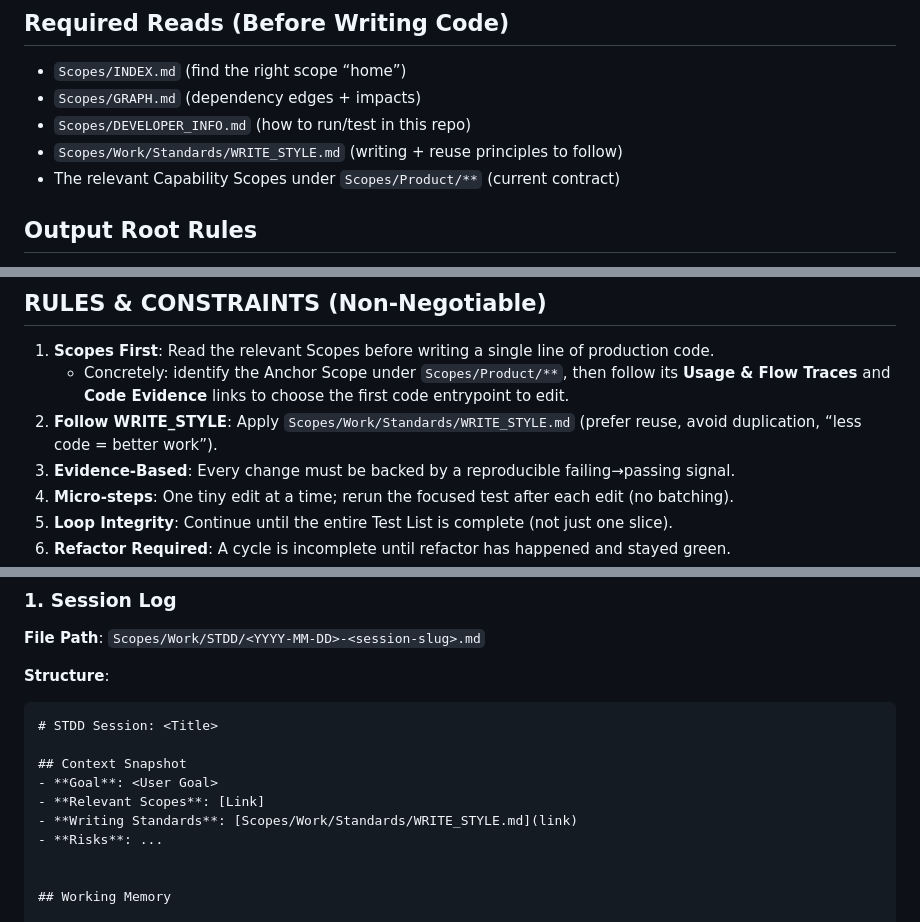
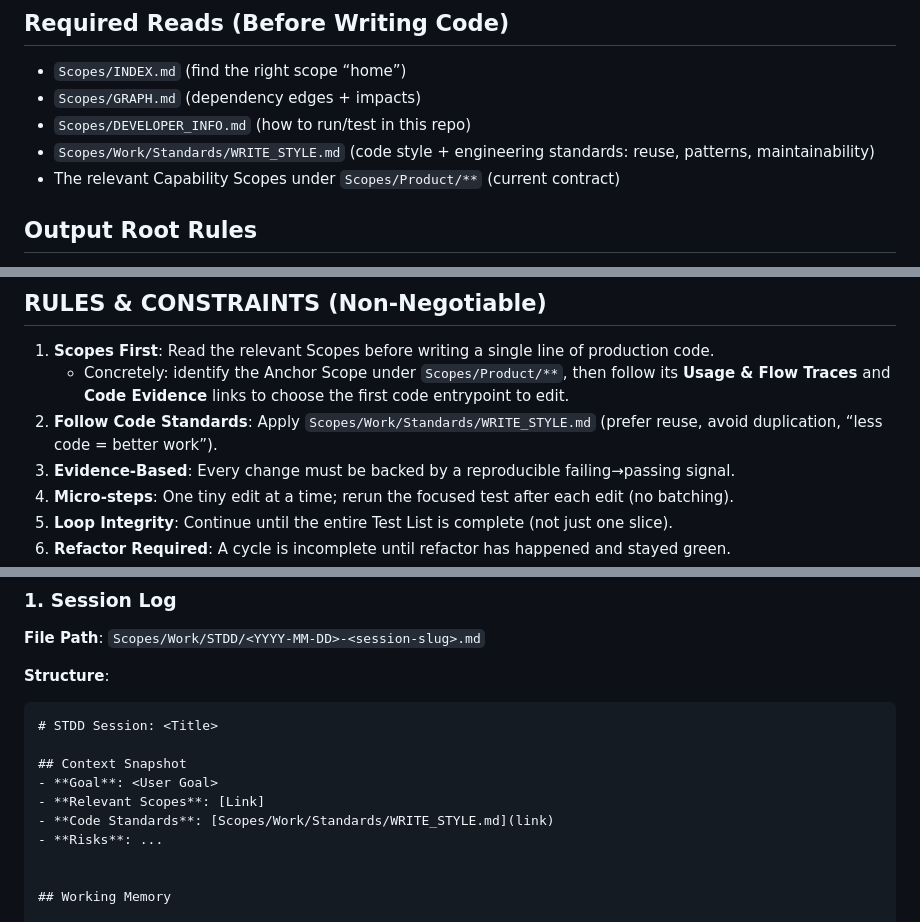
Before and after one commit to benrben/Scopes, a Markdown page: commands/dev-loop.md, 3 parts joined by grey strips. Drawn GitHub-style.

```diff
--- a/commands/dev-loop.md
+++ b/commands/dev-loop.md
@@ -40,7 +40,7 @@ Ask the user one simple question next:
 - `Scopes/INDEX.md` (find the right scope “home”)
 - `Scopes/GRAPH.md` (dependency edges + impacts)
 - `Scopes/DEVELOPER_INFO.md` (how to run/test in this repo)
-- `Scopes/Work/Standards/WRITE_STYLE.md` (writing + reuse principles to follow)
+- `Scopes/Work/Standards/WRITE_STYLE.md` (code style + engineering standards: reuse, patterns, maintainability)
 - The relevant Capability Scopes under `Scopes/Product/**` (current contract)
 
 ## Output Root Rules
@@ -166,7 +166,7 @@ For each cycle, present:
 ## RULES & CONSTRAINTS (Non-Negotiable)
 1. **Scopes First**: Read the relevant Scopes before writing a single line of production code.
    - Concretely: identify the Anchor Scope under `Scopes/Product/**`, then follow its **Usage & Flow Traces** and **Code Evidence** links to choose the first code entrypoint to edit.
-2. **Follow WRITE_STYLE**: Apply `Scopes/Work/Standards/WRITE_STYLE.md` (prefer reuse, avoid duplication, “less code = better work”).
+2. **Follow Code Standards**: Apply `Scopes/Work/Standards/WRITE_STYLE.md` (prefer reuse, avoid duplication, “less code = better work”).
 3. **Evidence-Based**: Every change must be backed by a reproducible failing→passing signal.
 4. **Micro-steps**: One tiny edit at a time; rerun the focused test after each edit (no batching).
 5. **Loop Integrity**: Continue until the entire Test List is complete (not just one slice).
@@ -187,7 +187,7 @@ For each cycle, present:
 ## Context Snapshot
 - **Goal**: <User Goal>
 - **Relevant Scopes**: [Link]
-- **Writing Standards**: [Scopes/Work/Standards/WRITE_STYLE.md](link)
+- **Code Standards**: [Scopes/Work/Standards/WRITE_STYLE.md](link)
 - **Risks**: ...
 
 
```
Also changed, not shown: .cursor/commands/lyra.md (deleted, +0 -125 lines), commands/sync-scopes.md (+29 -20 lines).
